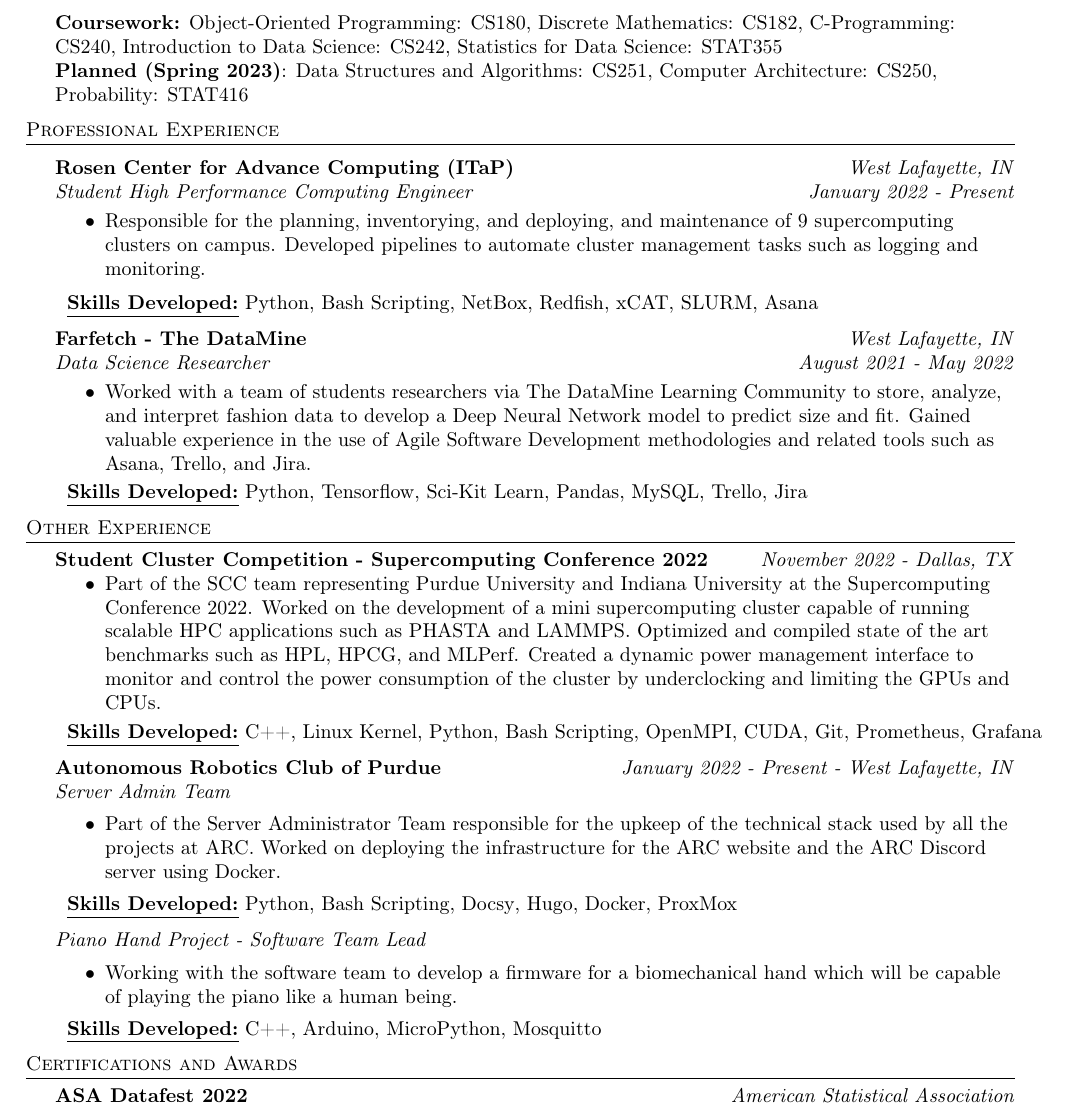
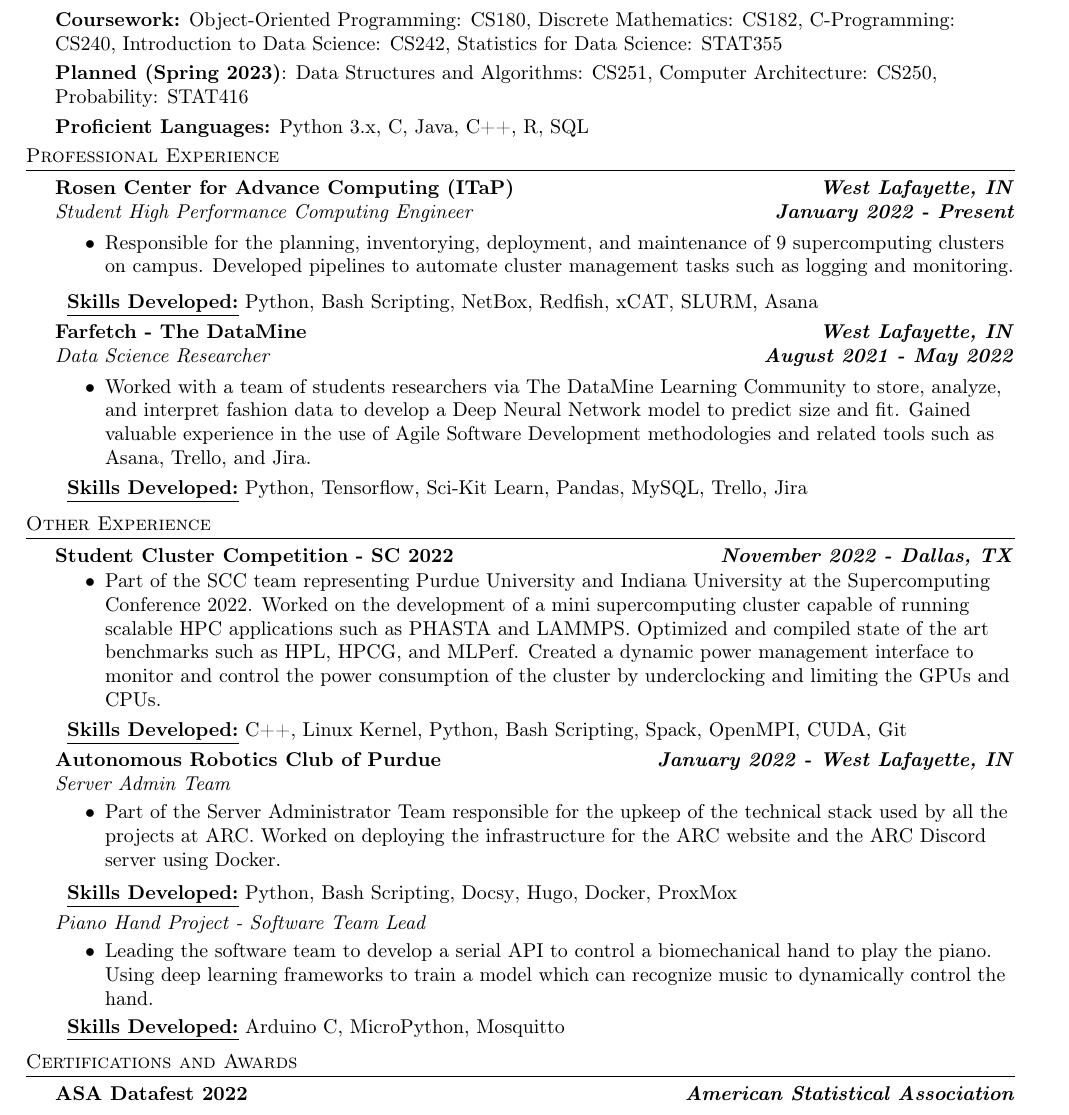
Before and after one commit to dhruvsujatha/resume, a LaTeX CV (resume_latex.tex): part of the page, cut so that both start at the same text. Compiled offline with pdfLaTeX.

Commit message:
Added Proficient Languages

```diff
--- a/resume_latex.tex
+++ b/resume_latex.tex
@@ -82,31 +82,32 @@
 
 %==== Education ====%
 \header{Education}
-\textbf{Purdue University}\hfill \textit {West Lafayette, IN}\\
-Bachelor\textquotesingle{}s of Science - Computer Science \hfill \textit {Expected Graduation: May 2025}\\
-Bachelor\textquotesingle{}s of Science - Data Science \hfill \textit{GPA: 3.5}\\
-\vspace{5pt}
+\textbf{Purdue University}\hfill \textbf{\textit {West Lafayette, IN}}\\
+Bachelor\textquotesingle{}s of Science - Computer Science \hfill \textbf{\textit {Expected Graduation: May 2025}}\\
+Bachelor\textquotesingle{}s of Science - Data Science \hfill \textbf{\textit{GPA: 3.5}}\\
+\vspace{1mm}
 \textbf{Coursework:} Object-Oriented Programming: CS180, Discrete Mathematics: CS182, C-Programming: CS240, Introduction to Data Science: CS242, Statistics for Data Science: STAT355\\
-\textbf{Planned (Spring 2023)}: Data Structures and Algorithms: CS251, Computer Architecture: CS250, Probability: STAT416
-\vspace{2mm}
-
+\vspace{1mm}
+\textbf{Planned (Spring 2023)}: Data Structures and Algorithms: CS251, Computer Architecture: CS250, Probability: STAT416\\
+\vspace{1mm}
+\textbf{Proficient Languages:} Python 3.x, C, Java, C++, R, SQL
+\vspace{1mm}\\
 %==== Professional Experience ====%
 \header{Professional Experience}
-\vspace{1mm}
 
-\textbf{Rosen Center for Advance Computing (ITaP)} \hfill \textit {West Lafayette, IN}\\
-\textit{Student High Performance Computing Engineer} \hfill \textit {January 2022 - Present}\\
+\textbf{Rosen Center for Advance Computing (ITaP)} \hfill \textbf{\textit {West Lafayette, IN}}\\
+\textit{Student High Performance Computing Engineer} \hfill \textbf{\textit {January 2022 - Present}}\\
 \vspace{-1mm}
 \begin{itemize} \itemsep 1pt
-	\item Responsible for the planning, inventorying, and deploying, and maintenance of 9 supercomputing clusters on campus.
+	\item Responsible for the planning, inventorying, deployment, and maintenance of 9 supercomputing clusters on campus.
     Developed pipelines to automate cluster management tasks such as logging and monitoring.
 \end{itemize}
 \begin{tabular}{ l l }
     \underline{\textbf {Skills Developed:}} \href{https://www.python.org/}{Python}, \href{https://www.gnu.org/software/bash/}{Bash Scripting}, \href{https://docs.netbox.dev/en/stable/}{NetBox}, Redfish, \href{https://xcat.org/}{xCAT}, \href{https://slurm.schedmd.com/overview.html}{SLURM}, \href{https://asana.com/}{Asana}
 \end{tabular} \\
-\vspace{2mm}
-\textbf{Farfetch - The DataMine} \hfill \textit {West Lafayette, IN}\\
-\textit{Data Science Researcher} \hfill \textit {August 2021 - May 2022}\\
+\vspace{1mm}
+\textbf{Farfetch - The DataMine} \hfill \textbf{\textit {West Lafayette, IN}}\\
+\textit{Data Science Researcher} \hfill \textbf{\textit {August 2021 - May 2022}}\\
 \vspace{-1mm}
 \begin{itemize} \itemsep 1pt
 	\item Worked with a team of students researchers via The DataMine Learning Community to store, analyze, and interpret fashion data to develop a Deep Neural Network model to predict size and fit.
@@ -120,7 +121,7 @@
 
 %==== Other Experience ====%
 \header{Other Experience}
-\textbf{Student Cluster Competition - Supercomputing Conference 2022} \hfill \textit {November 2022 - Dallas, TX}\\
+\textbf{Student Cluster Competition - SC 2022} \hfill \textbf{\textit {November 2022 - Dallas, TX}}\\
 \vspace{-2mm}
 \begin{itemize}
     \item Part of the SCC team representing Purdue University and Indiana University at the Supercomputing Conference 2022.
@@ -129,11 +130,12 @@
 \end{itemize}
 \vspace{-1mm}
 \begin{tabular}{ l l }
-    \underline{\textbf {Skills Developed:}} \href{https://www.cplusplus.com/}{C++}, \href{https://www.kernel.org/}{Linux Kernel}, \href{https://www.python.org/}{Python}, \href{https://www.gnu.org/software/bash/}{Bash Scripting}, \href{https://www.open-mpi.org/}{OpenMPI}, \href{https://developer.nvidia.com/cuda-zone}{CUDA}, \href{https://git-scm.com/}{Git}, \href{https://prometheus.io/}{Prometheus}, \href{https://grafana.com/}{Grafana}
+    \underline{\textbf {Skills Developed:}} \href{https://www.cplusplus.com/}{C++}, \href{https://www.kernel.org/}{Linux Kernel}, \href{https://www.python.org/}{Python}, \href{https://www.gnu.org/software/bash/}{Bash Scripting}, Spack, \href{https://www.open-mpi.org/}{OpenMPI}, \href{https://developer.nvidia.com/cuda-zone}{CUDA}, \href{https://git-scm.com/}{Git}
 \end{tabular}\\
-\vspace{2mm}
-{\textbf{Autonomous Robotics Club of Purdue}} \hfill \textit {January 2022 - Present - West Lafayette, IN}\\
+\vspace{1mm}
+{\textbf{Autonomous Robotics Club of Purdue}} \hfill \textbf{\textit {January 2022 - West Lafayette, IN}}\\
 \textit{Server Admin Team}
+\vspace{-1mm}
 \begin{itemize} \itemsep 1pt
     \item Part of the Server Administrator Team responsible for the upkeep of the technical stack used by all the projects at ARC.
     Worked on deploying the infrastructure for the ARC website and the ARC Discord server using Docker.
@@ -141,16 +143,18 @@
 \begin{tabular}{ l l }
     \underline{\textbf {Skills Developed:}} \href{https://www.python.org/}{Python}, \href{https://www.gnu.org/software/bash/}{Bash Scripting}, \href{https://www.docsy.dev/}{Docsy}, \href{https://gohugo.io/about/what-is-hugo/}{Hugo}, \href{https://www.docker.com/}{Docker}, \href{https://www.proxmox.com/en/}{ProxMox}
 \end{tabular} \\
-\vspace{2mm}
+\vspace{1mm}
 \textit{Piano Hand Project - Software Team Lead}
+\vspace{-1mm}
 \begin{itemize} \itemsep 1pt
-    \item Working with the software team to develop a firmware for a biomechanical hand which will be capable of playing the piano like a human being.
+    \item Leading the software team to develop a serial API to control a biomechanical hand to play the piano. Using deep learning frameworks to train a model which can recognize music to dynamically control the hand.\\
 \end{itemize}
+\vspace{-1mm}
 \begin{tabular}{ l l }
-    \underline{\textbf {Skills Developed:}} \href{https://cplusplus.com/}{C++}, \href{https://www.arduino.cc/}{Arduino}, \href{https://micropython.org/}{MicroPython}, \href{https://mosquitto.org/}{Mosquitto}
+    \underline{\textbf {Skills Developed:}} \href{https://cplusplus.com/}{Arduino C}, \href{https://micropython.org/}{MicroPython}, \href{https://mosquitto.org/}{Mosquitto}
 \end{tabular} \\
 \vspace*{2mm}
 
 \header{Certifications and Awards}
-\textbf{ASA Datafest 2022} \hfill \textit{American Statistical Association}\\
+\textbf{ASA Datafest 2022} \hfill \textbf{\textit{American Statistical Association}}\\
 \vspace {1mm}
```
Also changed, not shown: resume_latex.pdf, resume_latex.tex (6 more changed lines).
